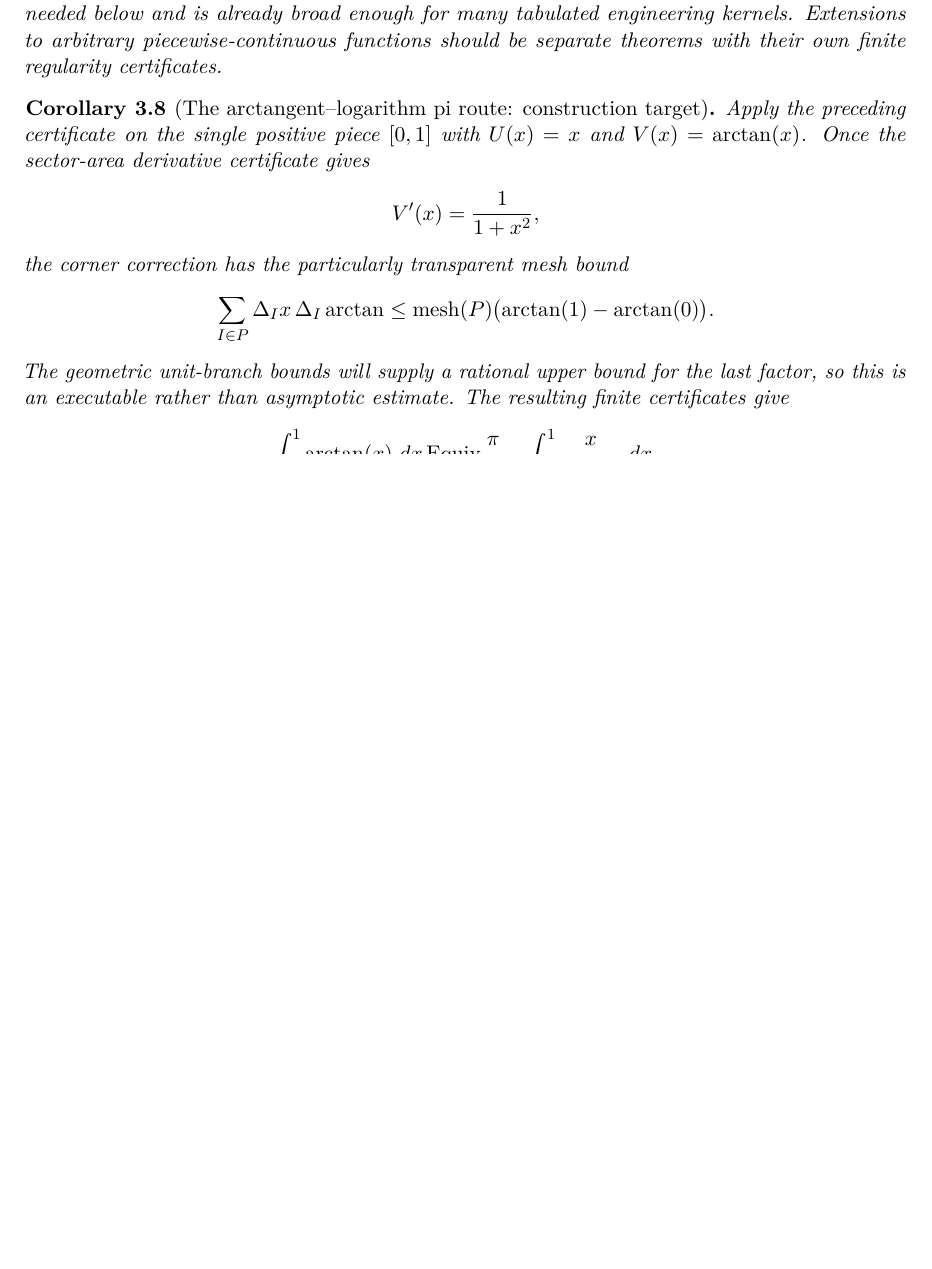
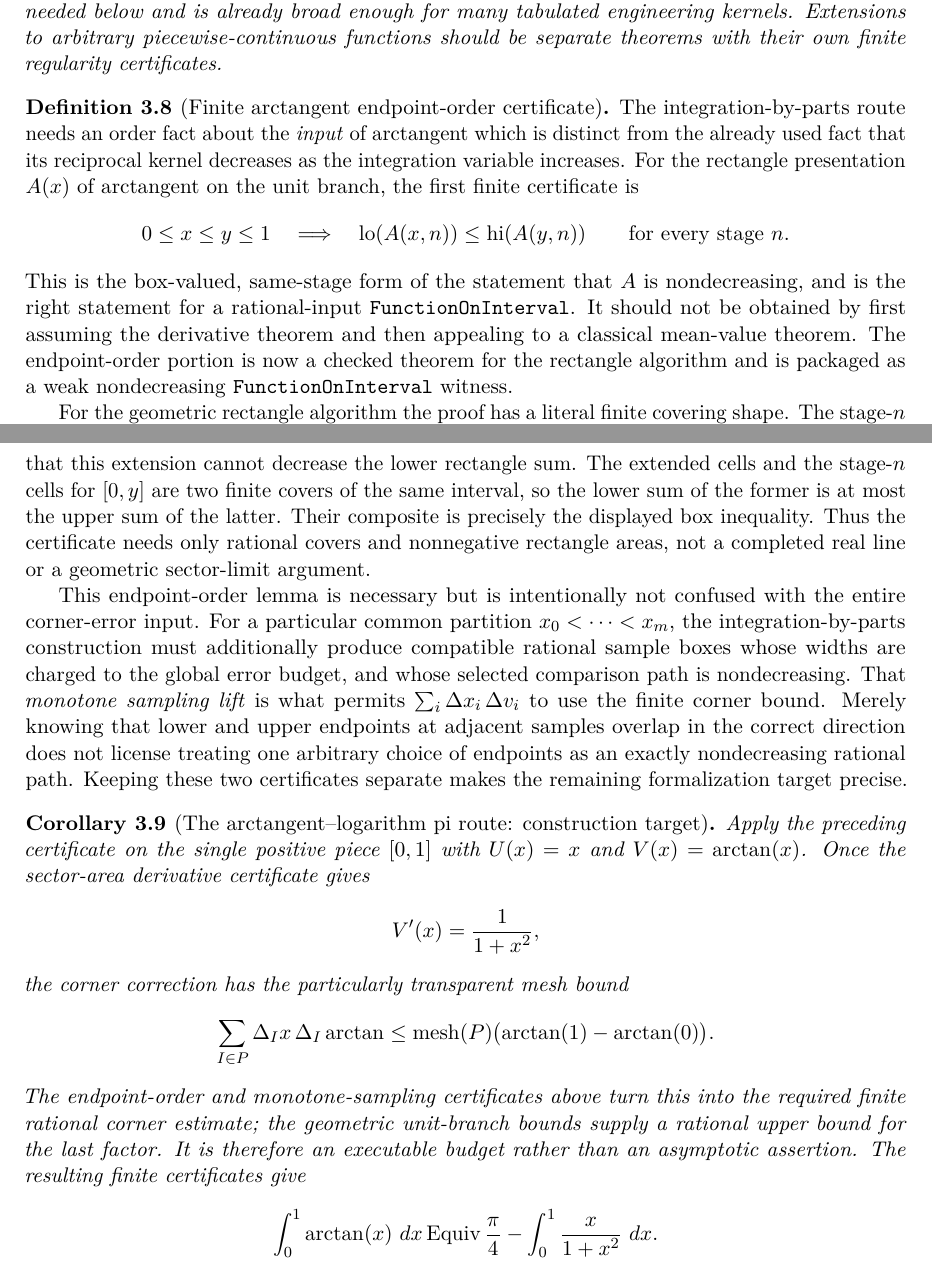
Before and after one commit to liuyao12/computable-analysis, a LaTeX thesis (blueprint/src/web.tex, which reads blueprint/src/03-integrals.tex): part of page 44 of 119 before the commit and two parts of pages 44 and 45 of 120 after it, the two joined at a grey line, cut so that both start at the same text, the shorter picture padded with empty space. Compiled offline with pdfLaTeX.

Commit message:
Formalize arctangent endpoint order for integration by parts

```diff
--- a/blueprint/src/03-integrals.tex
+++ b/blueprint/src/03-integrals.tex
@@ -409,9 +409,55 @@ piecewise-continuous functions should be separate theorems with their own
 finite regularity certificates.
 \end{theorem}
 
+\begin{definition}[Finite arctangent endpoint-order certificate]
+\label{def:arctangent-sampled-monotonicity}
+\uses{thm:finite-geometric-integration-by-parts}
+The integration-by-parts route needs an order fact about the \emph{input} of
+arctangent which is distinct from the already used fact that its reciprocal
+kernel decreases as the integration variable increases.  For the rectangle
+presentation \(A(x)\) of arctangent on the unit branch, the first finite
+certificate is
+\[
+  0\leq x\leq y\leq1
+  \quad\Longrightarrow\quad
+  \operatorname{lo}(A(x,n))\leq\operatorname{hi}(A(y,n))
+  \qquad\text{for every stage }n.
+\]
+This is the box-valued, same-stage form of the statement that \(A\) is
+nondecreasing, and is the right statement for a rational-input
+\code{FunctionOnInterval}.  It should not be obtained by first assuming the
+derivative theorem and then appealing to a classical mean-value theorem.
+The endpoint-order portion is now a checked theorem for the rectangle
+algorithm and is packaged as a weak nondecreasing
+\code{FunctionOnInterval} witness.
+
+For the geometric rectangle algorithm the proof has a literal finite
+covering shape.  The stage-\(n\) cells for \([0,x]\) cover that interval;
+append the one rational cell \([x,y]\).  Positivity of
+\(1/(1+t^2)\) says that this extension cannot decrease the lower rectangle
+sum.  The extended cells and the stage-\(n\) cells for \([0,y]\) are two
+finite covers of the same interval, so the lower sum of the former is at
+most the upper sum of the latter.  Their composite is precisely the displayed
+box inequality.  Thus the certificate needs only rational covers and
+nonnegative rectangle areas, not a completed real line or a geometric
+sector-limit argument.
+
+This endpoint-order lemma is necessary but is intentionally not confused
+with the entire corner-error input.  For a particular common partition
+\(x_0<\cdots<x_m\), the integration-by-parts construction must additionally
+produce compatible rational sample boxes whose widths are charged to the
+global error budget, and whose selected comparison path is nondecreasing.
+That \emph{monotone sampling lift} is what permits
+\(\sum_i\Delta x_i\,\Delta v_i\) to use the finite corner bound.  Merely
+knowing that lower and upper endpoints at adjacent samples overlap in the
+correct direction does not license treating one arbitrary choice of endpoints
+as an exactly nondecreasing rational path.  Keeping these two certificates
+separate makes the remaining formalization target precise.
+\end{definition}
+
 \begin{corollary}[The arctangent--logarithm pi route: construction target]
 \label{cor:arctangent-logarithm-pi-route}
-\uses{thm:integration-by-parts-certificate,thm:log-two-series-reciprocal-integral}
+\uses{thm:integration-by-parts-certificate,def:arctangent-sampled-monotonicity,thm:log-two-series-reciprocal-integral}
 Apply the preceding certificate on the single positive piece \([0,1]\) with
 \(U(x)=x\) and \(V(x)=\arctan(x)\).  Once the sector-area derivative
 certificate gives
@@ -420,12 +466,14 @@ certificate gives
 \]
 the corner correction has the particularly transparent mesh bound
 \[
- \sum_{I\in P}\Delta_Ix\,\Delta_I\arctan
+\sum_{I\in P}\Delta_Ix\,\Delta_I\arctan
  \leq \mesh(P)\bigl(\arctan(1)-\arctan(0)\bigr).
 \]
-The geometric unit-branch bounds will supply a rational upper bound for the
-last factor, so this is an executable rather than asymptotic estimate.  The
-resulting finite certificates give
+The endpoint-order and monotone-sampling certificates above turn this into
+the required finite rational corner estimate; the geometric unit-branch
+bounds supply a rational upper bound for the last factor.  It is therefore an
+executable budget rather than an asymptotic assertion.  The resulting finite
+certificates give
 \[
  \int_0^1\arctan(x)\,\dd x
  \Equiv \frac{\pi}{4}-\int_0^1\frac{x}{1+x^2}\,\dd x.
```
Also changed, not shown: GOALS.md (+11 -1 lines), README.md, 2 other files.
